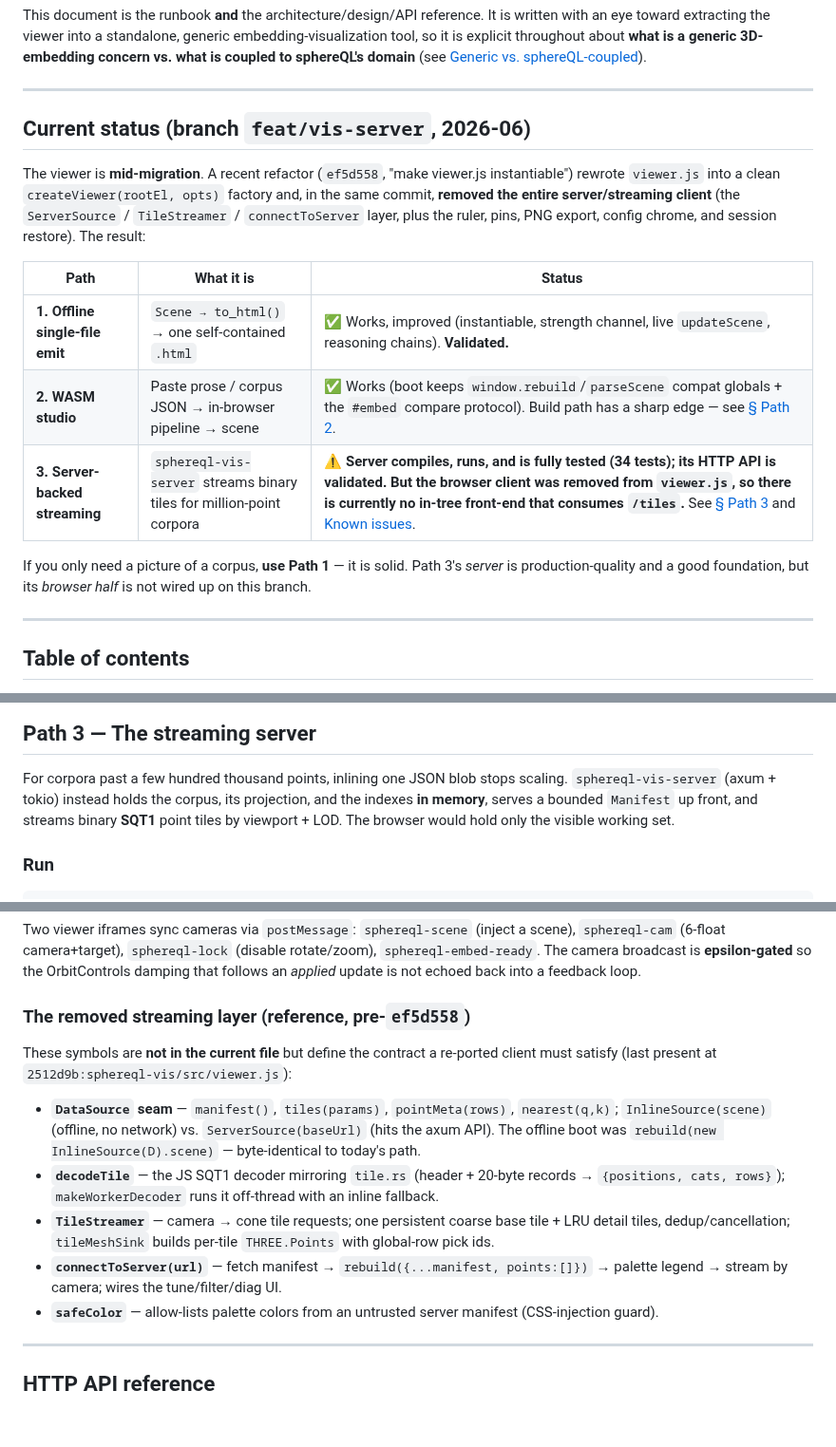
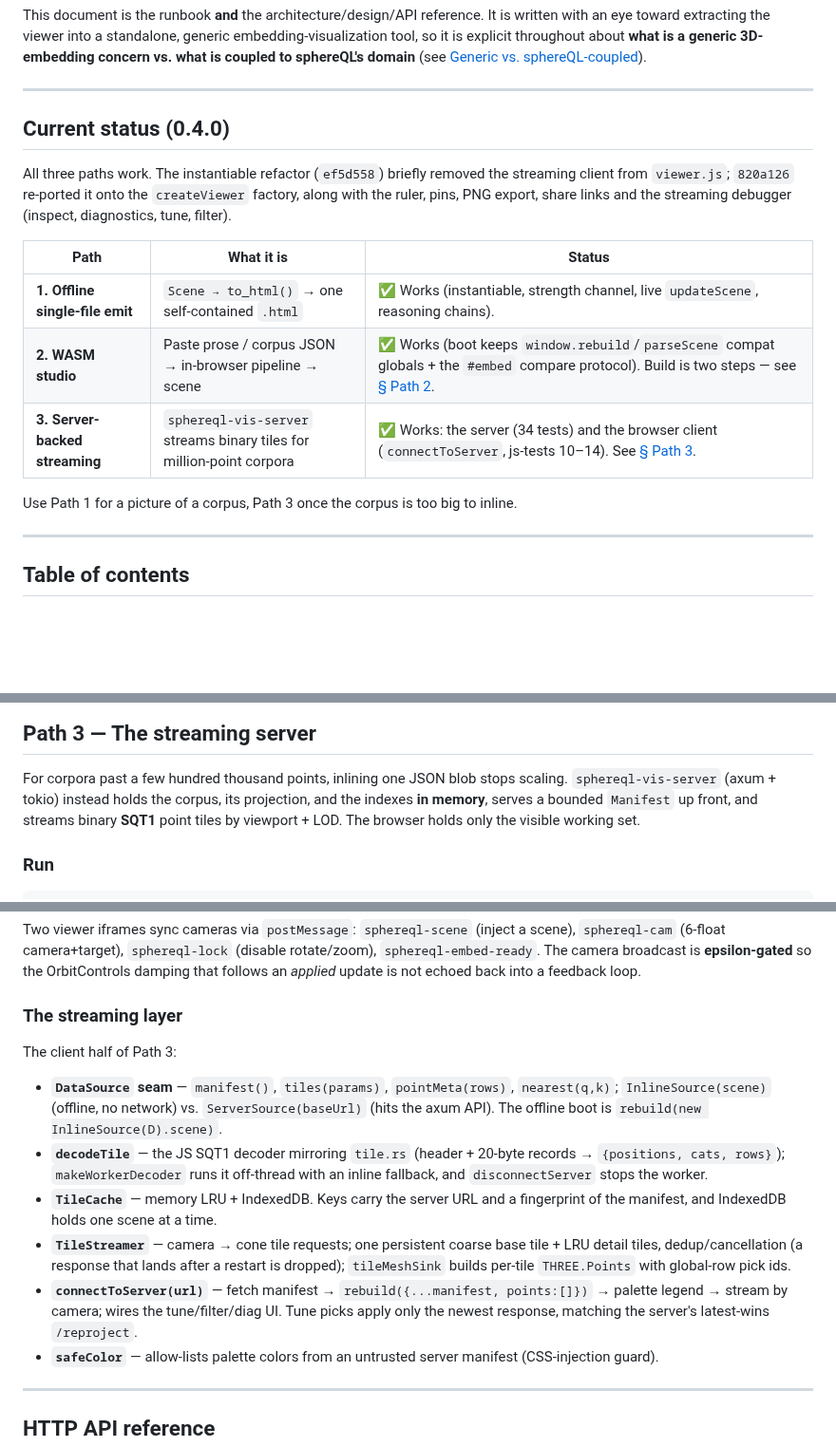
Before and after one commit to bkahan/sphereQL, a Markdown page: docs/visualization.md, 3 parts joined by grey strips. Shown at 95% size. GitHub-like rendering; blank space fills up the shorter version.

```diff
--- a/docs/visualization.md
+++ b/docs/visualization.md
@@ -14,23 +14,21 @@ generic 3D-embedding concern vs. what is coupled to sphereQL's domain** (see
 
 ---
 
-## Current status (branch `feat/vis-server`, 2026-06)
+## Current status (0.4.0)
 
-The viewer is **mid-migration**. A recent refactor (`ef5d558`, "make viewer.js
-instantiable") rewrote `viewer.js` into a clean `createViewer(rootEl, opts)`
-factory and, in the same commit, **removed the entire server/streaming client**
-(the `ServerSource` / `TileStreamer` / `connectToServer` layer, plus the ruler,
-pins, PNG export, config chrome, and session restore). The result:
+All three paths work. The instantiable refactor (`ef5d558`) briefly removed the
+streaming client from `viewer.js`; `820a126` re-ported it onto the
+`createViewer` factory, along with the ruler, pins, PNG export, share links and
+the streaming debugger (inspect, diagnostics, tune, filter).
 
 | Path | What it is | Status |
 |---|---|---|
-| **1. Offline single-file emit** | `Scene → to_html()` → one self-contained `.html` | ✅ Works, improved (instantiable, strength channel, live `updateScene`, reasoning chains). **Validated.** |
-| **2. WASM studio** | Paste prose / corpus JSON → in-browser pipeline → scene | ✅ Works (boot keeps `window.rebuild`/`parseScene` compat globals + the `#embed` compare protocol). Build path has a sharp edge — see [§ Path 2](#path-2--the-wasm-studio). |
-| **3. Server-backed streaming** | `sphereql-vis-server` streams binary tiles for million-point corpora | ⚠️ **Server compiles, runs, and is fully tested (34 tests); its HTTP API is validated. But the browser client was removed from `viewer.js`, so there is currently no in-tree front-end that consumes `/tiles`.** See [§ Path 3](#path-3--the-streaming-server) and [Known issues](#known-issues--gotchas). |
+| **1. Offline single-file emit** | `Scene → to_html()` → one self-contained `.html` | ✅ Works (instantiable, strength channel, live `updateScene`, reasoning chains). |
+| **2. WASM studio** | Paste prose / corpus JSON → in-browser pipeline → scene | ✅ Works (boot keeps `window.rebuild`/`parseScene` compat globals + the `#embed` compare protocol). Build is two steps — see [§ Path 2](#path-2--the-wasm-studio). |
+| **3. Server-backed streaming** | `sphereql-vis-server` streams binary tiles for million-point corpora | ✅ Works: the server (34 tests) and the browser client (`connectToServer`, js-tests 10–14). See [§ Path 3](#path-3--the-streaming-server). |
 
-If you only need a picture of a corpus, **use Path 1** — it is solid. Path 3's
-*server* is production-quality and a good foundation, but its *browser half* is
-not wired up on this branch.
+Use Path 1 for a picture of a corpus, Path 3 once the corpus is too big to
+inline.
 
 ---
 
@@ -263,8 +261,8 @@ points by **stable id**.
 For corpora past a few hundred thousand points, inlining one JSON blob stops
 scaling. `sphereql-vis-server` (axum + tokio) instead holds the corpus, its
 projection, and the indexes **in memory**, serves a bounded `Manifest` up front,
-and streams binary **SQT1** point tiles by viewport + LOD. The browser would
-hold only the visible working set.
+and streams binary **SQT1** point tiles by viewport + LOD. The browser holds
+only the visible working set.
 
 ### Run
 
@@ -536,23 +534,27 @@ rotate/zoom), `sphereql-embed-ready`. The camera broadcast is **epsilon-gated**
 so the OrbitControls damping that follows an *applied* update is not echoed back
 into a feedback loop.
 
-### The removed streaming layer (reference, pre-`ef5d558`)
+### The streaming layer
 
-These symbols are **not in the current file** but define the contract a re-ported
-client must satisfy (last present at `2512d9b:sphereql-vis/src/viewer.js`):
+The client half of Path 3:
 
 - **`DataSource` seam** — `manifest()`, `tiles(params)`, `pointMeta(rows)`,
   `nearest(q,k)`; `InlineSource(scene)` (offline, no network) vs.
-  `ServerSource(baseUrl)` (hits the axum API). The offline boot was
-  `rebuild(new InlineSource(D).scene)` — byte-identical to today's path.
+  `ServerSource(baseUrl)` (hits the axum API). The offline boot is
+  `rebuild(new InlineSource(D).scene)`.
 - **`decodeTile`** — the JS SQT1 decoder mirroring `tile.rs` (header + 20-byte
   records → `{positions, cats, rows}`); `makeWorkerDecoder` runs it off-thread
-  with an inline fallback.
+  with an inline fallback, and `disconnectServer` stops the worker.
+- **`TileCache`** — memory LRU + IndexedDB. Keys carry the server URL and a
+  fingerprint of the manifest, and IndexedDB holds one scene at a time.
 - **`TileStreamer`** — camera → cone tile requests; one persistent coarse base
-  tile + LRU detail tiles, dedup/cancellation; `tileMeshSink` builds per-tile
+  tile + LRU detail tiles, dedup/cancellation (a response that lands after a
+  restart is dropped); `tileMeshSink` builds per-tile
   `THREE.Points` with global-row pick ids.
 - **`connectToServer(url)`** — fetch manifest → `rebuild({...manifest, points:[]})`
-  → palette legend → stream by camera; wires the tune/filter/diag UI.
+  → palette legend → stream by camera; wires the tune/filter/diag UI. Tune
+  picks apply only the newest response, matching the server's latest-wins
+  `/reproject`.
 - **`safeColor`** — allow-lists palette colors from an untrusted server manifest
   (CSS-injection guard).
 
```
Also changed, not shown: other parts of docs/visualization.md (+37 -46 lines).
